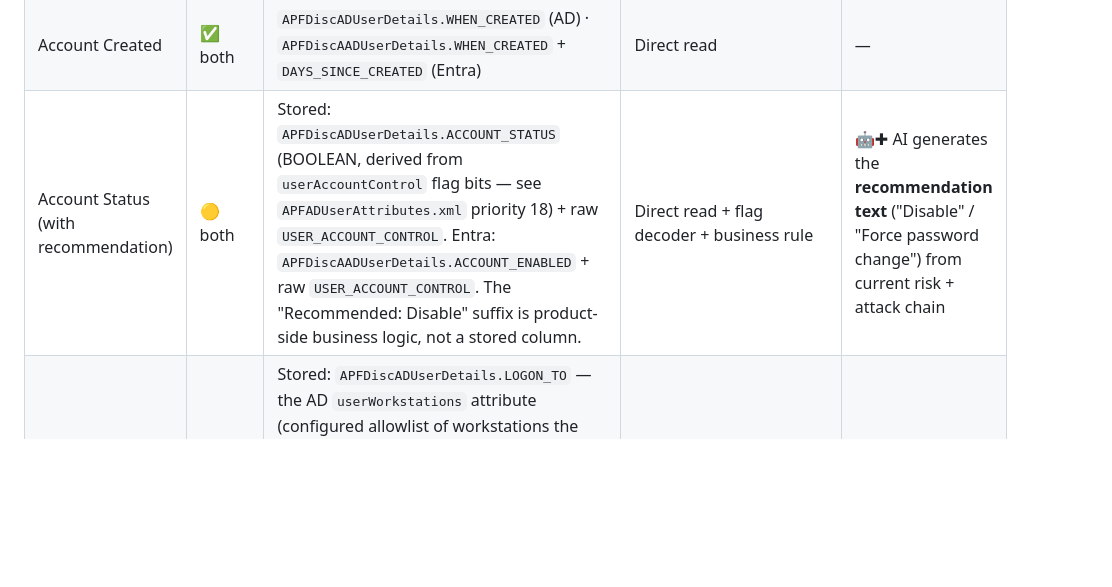
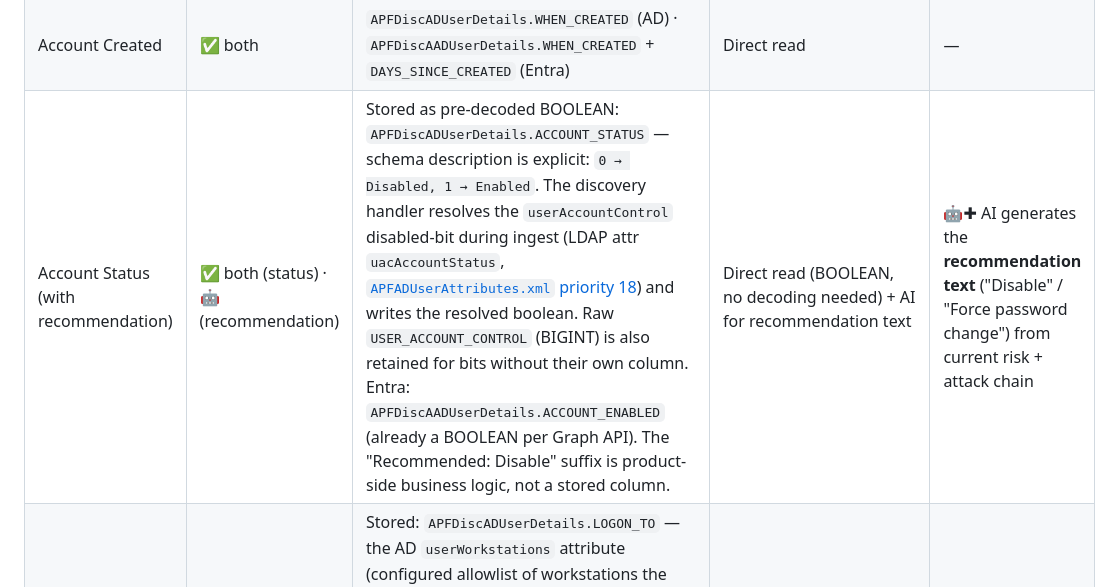
Before and after one commit to saai-ram-17274/PM, a Markdown page: Alert_investigation/V5/entity_data_mapping.md, the part around the change. Rendered like a GitHub page; blank space fills up the shorter version.

Commit message:
V5: correct Account Status row (\u00a71.2) \u2014 BOOLEAN is pre-decoded, not flag-bit math
I had \u00b6Account Status as \U0001f7e1 'requires UAC flag decode + business rule'.
The schema is explicit:

  <column name="ACCOUNT_STATUS">
    <description>
      0 -> Disabled
      1 -> Enabled
    </description>
    <data-type>BOOLEAN</data-type>
  </column>

ACCOUNT_STATUS is stored as a pre-decoded BOOLEAN. The discovery
handler extracts the userAccountControl disabled-bit during ingest
(LDAP attr 'uacAccountStatus' per APFADUserAttributes.xml priority
18) and writes the resolved boolean. Client just reads it.

Same pattern for the sibling pre-decoded BOOLEANs:
  CAN_NOT_CHANGE_PWD, PWD_NEV_EXP_FLAG,
  SMART_CARD_FOR_INTERACTIVE_LOGIN, TRUSTED_FOR_DELEGATION,
  REQUIRE_KERBEROS_PRE_AUTH, USE_DES_ENCRYPTION,
  USE_REVERSIBLE_ENCRYPTION, ACCOUNT_CANNOT_DELEGATE \u2014 each has
its own 0/1 column with explicit semantics in the description.

Raw USER_ACCOUNT_CONTROL is still kept as BIGINT for any bits that
don't have their own column, but we never need it for the common
fields the card surfaces.

Net: status flips from \U0001f7e1 to \u2705. The 'with recommendation' is the
only AI-generated part.

```diff
--- a/Alert_investigation/V5/entity_data_mapping.md
+++ b/Alert_investigation/V5/entity_data_mapping.md
@@ -77,7 +77,7 @@ Tabs: **Overview · Risk & Identity · Activity · Account Changes · Recent Ale
 | Last Logon Time | ✅ both | `APFDiscADUserDetails.LAST_LOGON_TIME` + `LAST_LOGON_TIMESTAMP` + precomputed `DAYS_SINCE_LAST_LOGON` (AD) · for Entra: not on `APFDiscAADUserDetails` directly — must come from M365 SignInLogs `max(createdDateTime) WHERE userPrincipalName=:upn` | Direct read (AD) · ES side-call (Entra, retention-bounded) | — |
 | OU Name | ✅ AD · ❌ Entra | `APFDiscADUserDetails.OU_NAME` directly (also `OU_DN_NAME`, `OU_UNIQUE_ID`). Entra has no OU concept (administrative units instead — `APFDiscAADUserDetails.GROUP_COUNT` is the closest signal). | Direct read | — |
 | Account Created | ✅ both | `APFDiscADUserDetails.WHEN_CREATED` (AD) · `APFDiscAADUserDetails.WHEN_CREATED` + `DAYS_SINCE_CREATED` (Entra) | Direct read | — |
-| Account Status (with recommendation) | 🟡 both | Stored: `APFDiscADUserDetails.ACCOUNT_STATUS` (BOOLEAN, derived from `userAccountControl` flag bits — see `APFADUserAttributes.xml` priority 18) + raw `USER_ACCOUNT_CONTROL`. Entra: `APFDiscAADUserDetails.ACCOUNT_ENABLED` + raw `USER_ACCOUNT_CONTROL`. The "Recommended: Disable" suffix is product-side business logic, not a stored column. | Direct read + flag decoder + business rule | 🤖✚ AI generates the **recommendation text** ("Disable" / "Force password change") from current risk + attack chain |
+| Account Status (with recommendation) | ✅ both (status) · 🤖 (recommendation) | Stored as pre-decoded BOOLEAN: `APFDiscADUserDetails.ACCOUNT_STATUS` — schema description is explicit: `0 → Disabled, 1 → Enabled`. The discovery handler resolves the `userAccountControl` disabled-bit during ingest (LDAP attr `uacAccountStatus`, [`APFADUserAttributes.xml` priority 18](../../../REPOS/ADSF-DD-DML/product_package/conf/adsf/common/appfw/applications/attributes/ad/APFADUserAttributes.xml#L18)) and writes the resolved boolean. Raw `USER_ACCOUNT_CONTROL` (BIGINT) is also retained for bits without their own column. Entra: `APFDiscAADUserDetails.ACCOUNT_ENABLED` (already a BOOLEAN per Graph API). The "Recommended: Disable" suffix is product-side business logic, not a stored column. | Direct read (BOOLEAN, no decoding needed) + AI for recommendation text | 🤖✚ AI generates the **recommendation text** ("Disable" / "Force password change") from current risk + attack chain |
 | Logon Workstation | 🟡 both | Stored: `APFDiscADUserDetails.LOGON_TO` — the AD `userWorkstations` attribute (configured allowlist of workstations the account is permitted to log on from). **NOT** "where the user actually logged on from last" — for that, use ES `eventid=4624 latest(WorkstationName) WHERE TargetUserName=:user` (retention-bounded). | Direct read for policy · ES for actual | — |
 | Primary Group | ✅ AD · ❌ Entra | `APFDiscADUserDetails.PRIMARY_GROUP_ID` directly (and `PRIMARY_GROUP_GUID` per `APFADUserAttributes.xml` priority 100). Resolving to a name needs a join against the AD groups table. Entra has no primary-group concept — `GROUP_COUNT` only; full membership lives in a separate APF group-membership table. | Direct read + group-name join | — |
 
```
